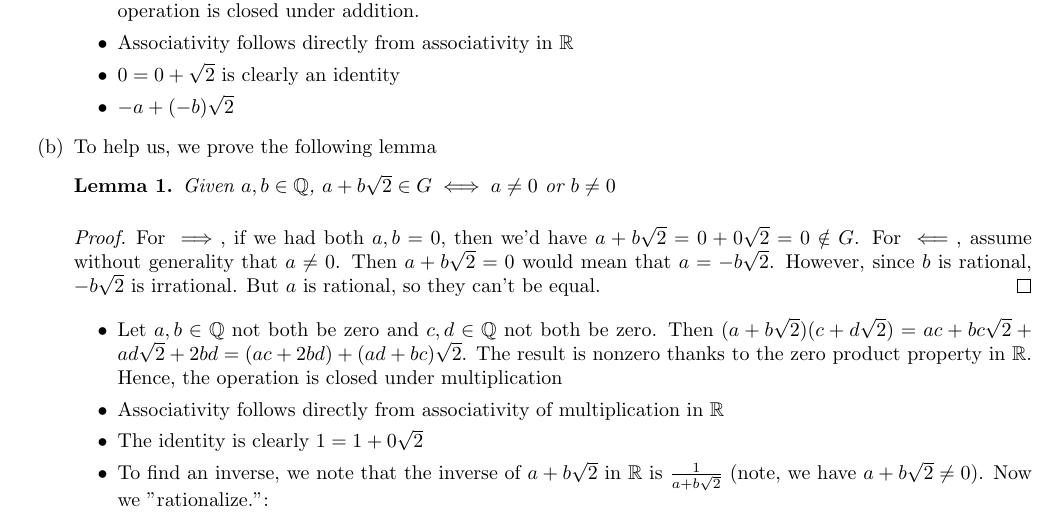
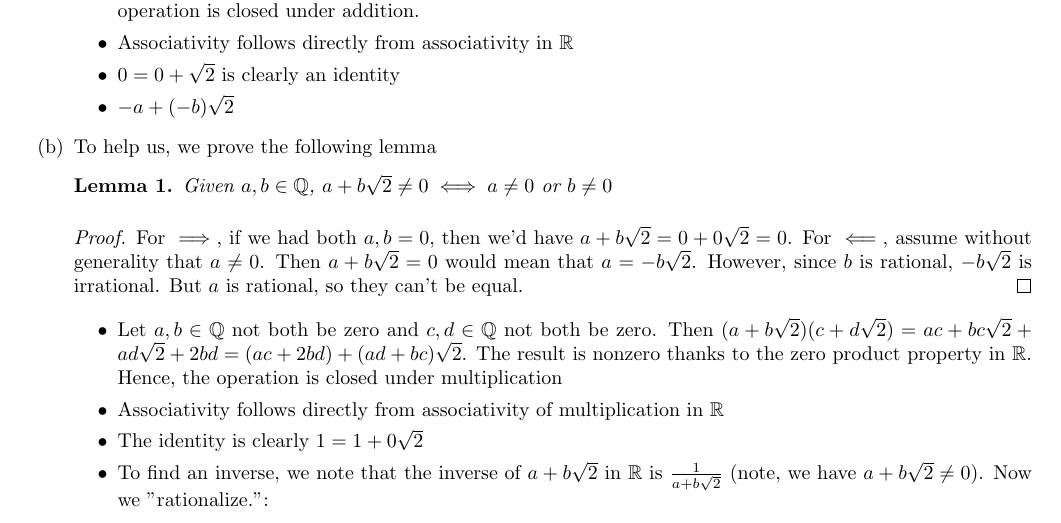
Before and after one commit to shrillbuzz/abstract_df, a LaTeX problem sheet (section_1/exercises.tex): part of page 3 of 17, cut so that both start at the same text. Compiled offline with pdfLaTeX.

Commit message:
exercises.tex

```diff
--- a/section_1/exercises.tex
+++ b/section_1/exercises.tex
@@ -112,10 +112,10 @@ $\eqcl 0$ has no multiplicative inverse
 		\end{itemize}
 		\item To help us, we prove the following lemma
 			\begin{lemma}\label{lemma:1p1p9}
-				Given $a,b \in \rats$, $a+b\sqrtt \in G \iff a \neq 0$ or $b \neq 0$
+				Given $a,b \in \rats$, $a+b\sqrtt \neq 0 \iff a \neq 0$ or $b \neq 0$
 			\end{lemma}
 			\begin{proof}
-				For $\implies$, if we had both $a,b=0$, then we'd have $a+b\sqrt{2} = 0 + 0\sqrt{2} = 0 \notin G$. For $\impliedby$, assume without generality that $a\neq 0$. Then $a+b\sqrt{2} = 0$ would mean that $a=-b\sqrt{2}$. However, since $b$ is rational, $-b\sqrt{2}$ is irrational. But $a$ is rational, so they can't be equal.
+				For $\implies$, if we had both $a,b=0$, then we'd have $a+b\sqrt{2} = 0 + 0\sqrt{2} = 0$. For $\impliedby$, assume without generality that $a\neq 0$. Then $a+b\sqrt{2} = 0$ would mean that $a=-b\sqrt{2}$. However, since $b$ is rational, $-b\sqrt{2}$ is irrational. But $a$ is rational, so they can't be equal.
 			\end{proof}
 		\begin{itemize}
 
```
